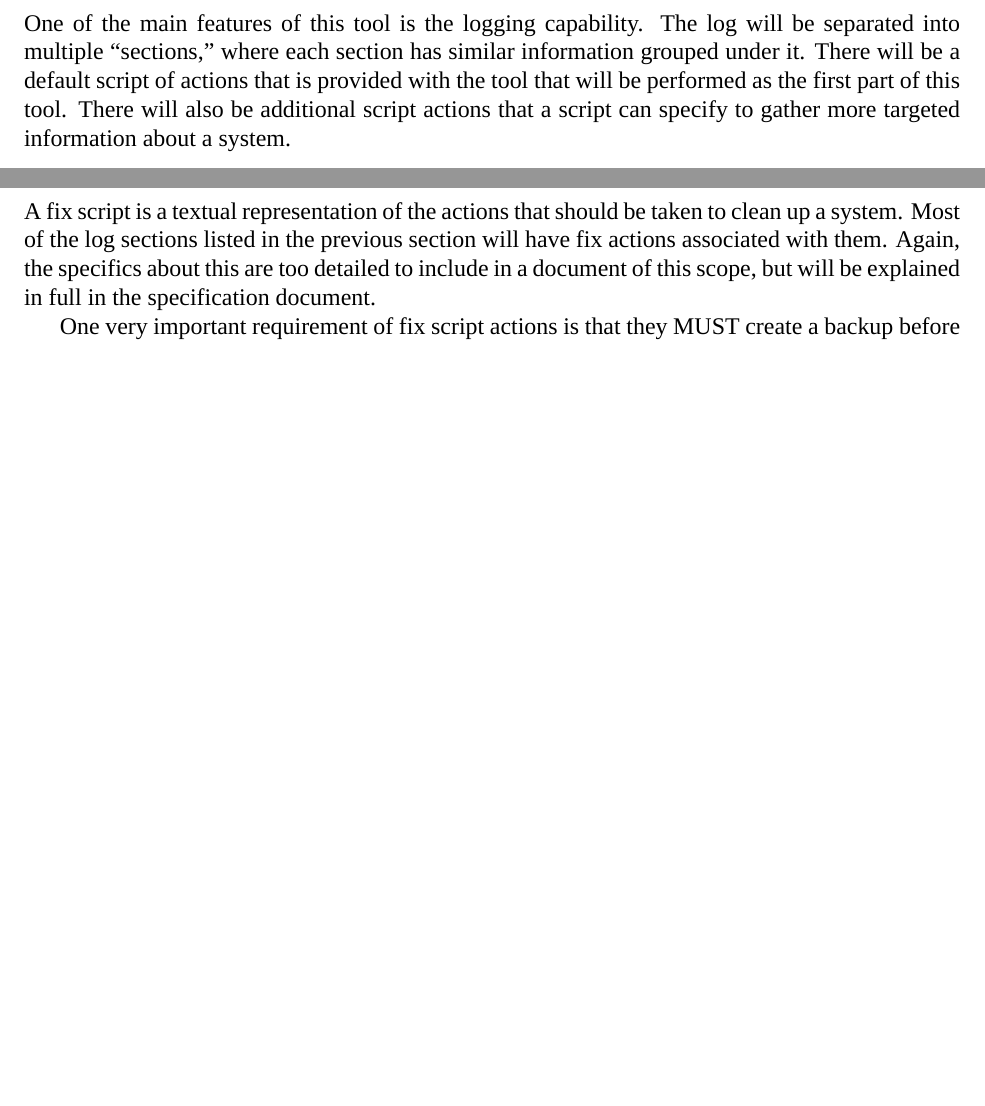
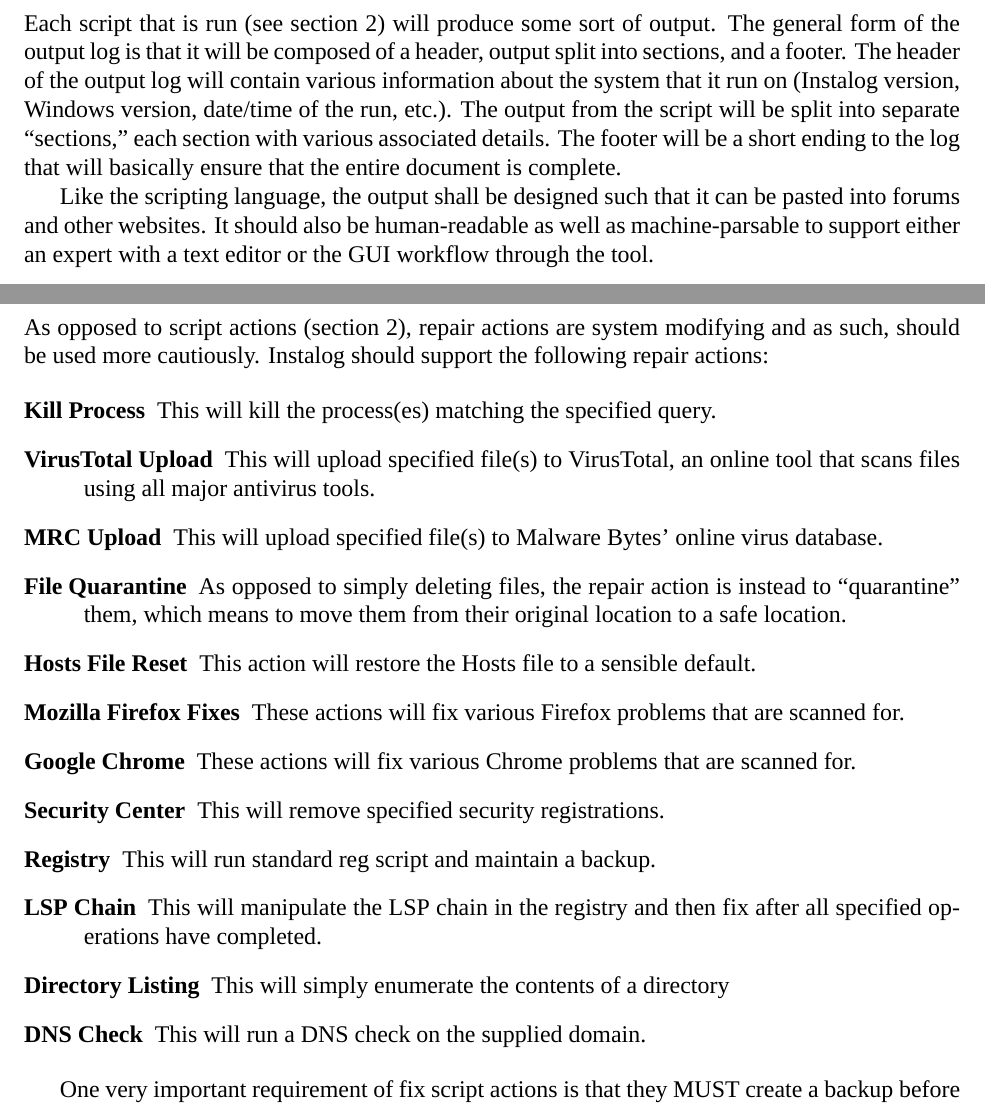
Before and after one commit to BillyONeal/Instalog, a LaTeX document (Docs/Instalog Requirements/InstalogRequirements.tex): two parts of pages 5 and 7 of 9, joined at a grey line, cut at the place of the change, the shorter picture padded with empty space. Compiled offline with XeLaTeX.

Commit message:
Requirements document finished

```diff
--- a/Docs/Instalog Requirements/InstalogRequirements.tex
+++ b/Docs/Instalog Requirements/InstalogRequirements.tex
@@ -89,12 +89,19 @@ for repairing a user's machine (section~\ref{repair}).
 
 
 \section{Output Requirements} \label{output}
-One of the main features of this tool is the logging capability.  The log will
-be separated into multiple ``sections,'' where each section has similar
-information grouped under it.  There will be a default script of actions that is
-provided with the tool that will be performed as the first part of this tool.
-There will also be additional script actions that a script can specify to gather
-more targeted information about a system.
+Each script that is run (see section~\ref{scripting}) will produce some sort of
+output.  The general form of the output log is that it will be composed of a
+header, output split into sections, and a footer. The header of the output log
+will contain various information about the system that it run on (Instalog
+version, Windows version, date/time of the run, etc.). The output from the
+script will be split into separate ``sections,'' each section with various
+associated details.  The footer will be a short ending to the log that will
+basically ensure that the entire document is complete.
+
+Like the scripting language, the output shall be designed such that it can be
+pasted into forums and other websites.  It should also be human-readable as well
+as machine-parsable to support either an expert with a text editor or the GUI
+workflow through the tool.
 
 \newpage
 
@@ -141,11 +148,32 @@ meaning that they should not modify the user's machine in any way.
 
 
 \section{Repair Action Requirements} \label{repair}
-A fix script is a textual representation of the actions that should be taken to
-clean up a system.  Most of the log sections listed in the previous section will
-have fix actions associated with them.  Again, the specifics about this are too
-detailed to include in a document of this scope, but will be explained in full
-in the specification document.
+As opposed to script actions (section~\ref{scripting}), repair actions are
+system modifying and as such, should be used more cautiously.  Instalog should
+support the following repair actions:
+
+\begin{description}
+\item[Kill Process] This will kill the process(es) matching the specified query.
+\item[VirusTotal Upload] This will upload specified file(s) to VirusTotal, an
+online tool that scans files using all major antivirus tools.
+\item[MRC Upload] This will upload specified file(s) to Malware Bytes' online
+virus database.
+\item[File Quarantine] As opposed to simply deleting files, the repair action is
+instead to ``quarantine'' them, which means to move them from their original
+location to a safe location.
+\item[Hosts File Reset] This action will restore the Hosts file to a sensible
+default.
+\item[Mozilla Firefox Fixes] These actions will fix various Firefox problems
+that are scanned for.
+\item[Google Chrome] These actions will fix various Chrome problems
+that are scanned for.
+\item[Security Center] This will remove specified security registrations.
+\item[Registry] This will run standard reg script and maintain a backup.
+\item[LSP Chain] This will manipulate the LSP chain in the registry and then fix
+after all specified operations have completed.
+\item[Directory Listing] This will simply enumerate the contents of a directory
+\item[DNS Check] This will run a DNS check on the supplied domain.
+\end{description}
 
 One very important requirement of fix script actions is that they MUST create a
 backup before they proceed so that the action taken can be reverted.
```
Also changed, not shown: Docs/Instalog Requirements/InstalogRequirements.tex (22 more changed lines).
